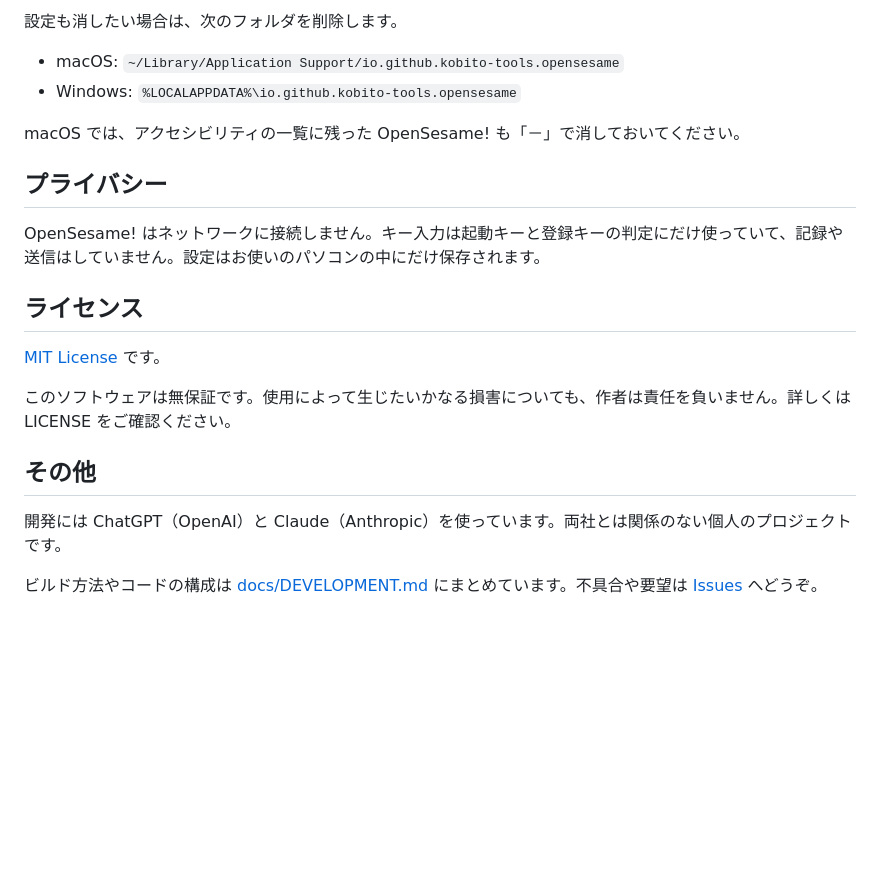
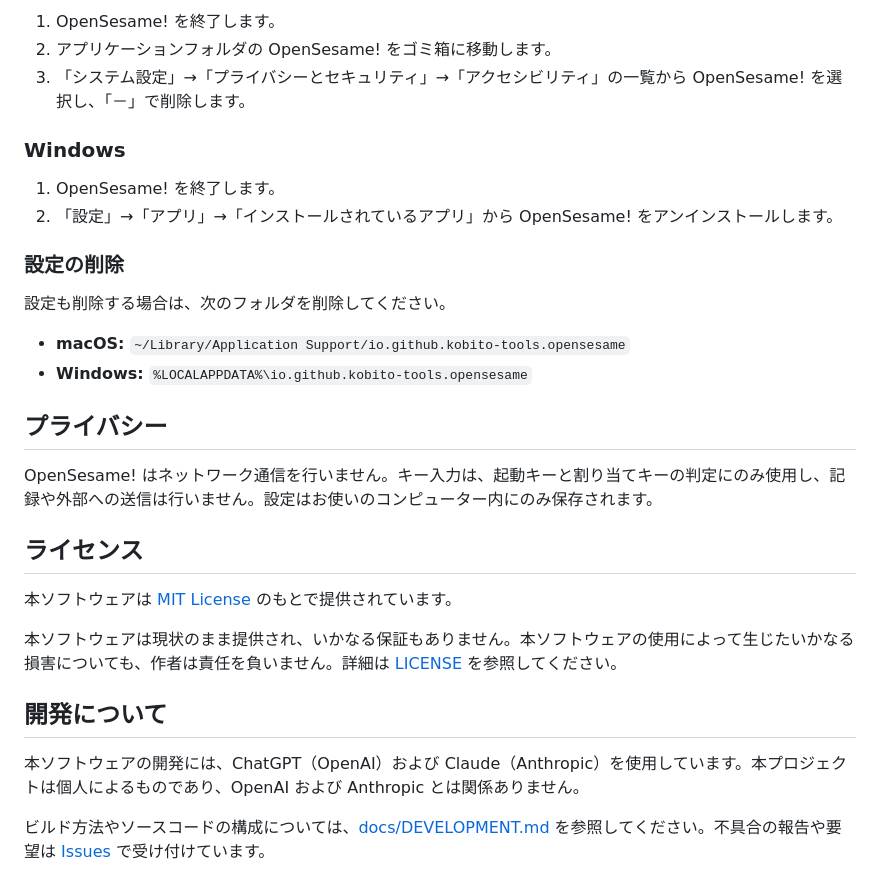
Before and after one commit to kobito-tools/OpenSesame, a Markdown page: README.md, the part around one of its changes. Drawn GitHub-style; blank space fills up the shorter version.

```diff
--- a/README.md
+++ b/README.md
@@ -101,23 +136,32 @@ Windows では追加の設定は必要ありません。
 
-設定も消したい場合は、次のフォルダを削除します。
+1. OpenSesame! を終了します。
+2. アプリケーションフォルダの OpenSesame! をゴミ箱に移動します。
+3. 「システム設定」→「プライバシーとセキュリティ」→「アクセシビリティ」の一覧から OpenSesame! を選択し、「－」で削除します。
 
-- macOS: `~/Library/Application Support/io.github.kobito-tools.opensesame`
-- Windows: `%LOCALAPPDATA%\io.github.kobito-tools.opensesame`
+### Windows
 
-macOS では、アクセシビリティの一覧に残った OpenSesame! も「－」で消しておいてください。
+1. OpenSesame! を終了します。
+2. 「設定」→「アプリ」→「インストールされているアプリ」から OpenSesame! をアンインストールします。
+
+### 設定の削除
+
+設定も削除する場合は、次のフォルダを削除してください。
+
+- **macOS:** `~/Library/Application Support/io.github.kobito-tools.opensesame`
+- **Windows:** `%LOCALAPPDATA%\io.github.kobito-tools.opensesame`
 
 ## プライバシー
 
-OpenSesame! はネットワークに接続しません。キー入力は起動キーと登録キーの判定にだけ使っていて、記録や送信はしていません。設定はお使いのパソコンの中にだけ保存されます。
+OpenSesame! はネットワーク通信を行いません。キー入力は、起動キーと割り当てキーの判定にのみ使用し、記録や外部への送信は行いません。設定はお使いのコンピューター内にのみ保存されます。
 
 ## ライセンス
 
-[MIT License](LICENSE) です。
+本ソフトウェアは [MIT License](LICENSE) のもとで提供されています。
 
-このソフトウェアは無保証です。使用によって生じたいかなる損害についても、作者は責任を負いません。詳しくは LICENSE をご確認ください。
+本ソフトウェアは現状のまま提供され、いかなる保証もありません。本ソフトウェアの使用によって生じたいかなる損害についても、作者は責任を負いません。詳細は [LICENSE](LICENSE) を参照してください。
 
-## その他
+## 開発について
 
-開発には ChatGPT（OpenAI）と Claude（Anthropic）を使っています。両社とは関係のない個人のプロジェクトです。
+本ソフトウェアの開発には、ChatGPT（OpenAI）および Claude（Anthropic）を使用しています。本プロジェクトは個人によるものであり、OpenAI および Anthropic とは関係ありません。
 
-ビルド方法やコードの構成は [docs/DEVELOPMENT.md](docs/DEVELOPMENT.md) にまとめています。不具合や要望は [Issues](../../issues) へどうぞ。
+ビルド方法やソースコードの構成については、[docs/DEVELOPMENT.md](docs/DEVELOPMENT.md) を参照してください。不具合の報告や要望は [Issues](../../issues) で受け付けています。
```
Also changed, not shown: other parts of README.md (+79 -44 lines).
